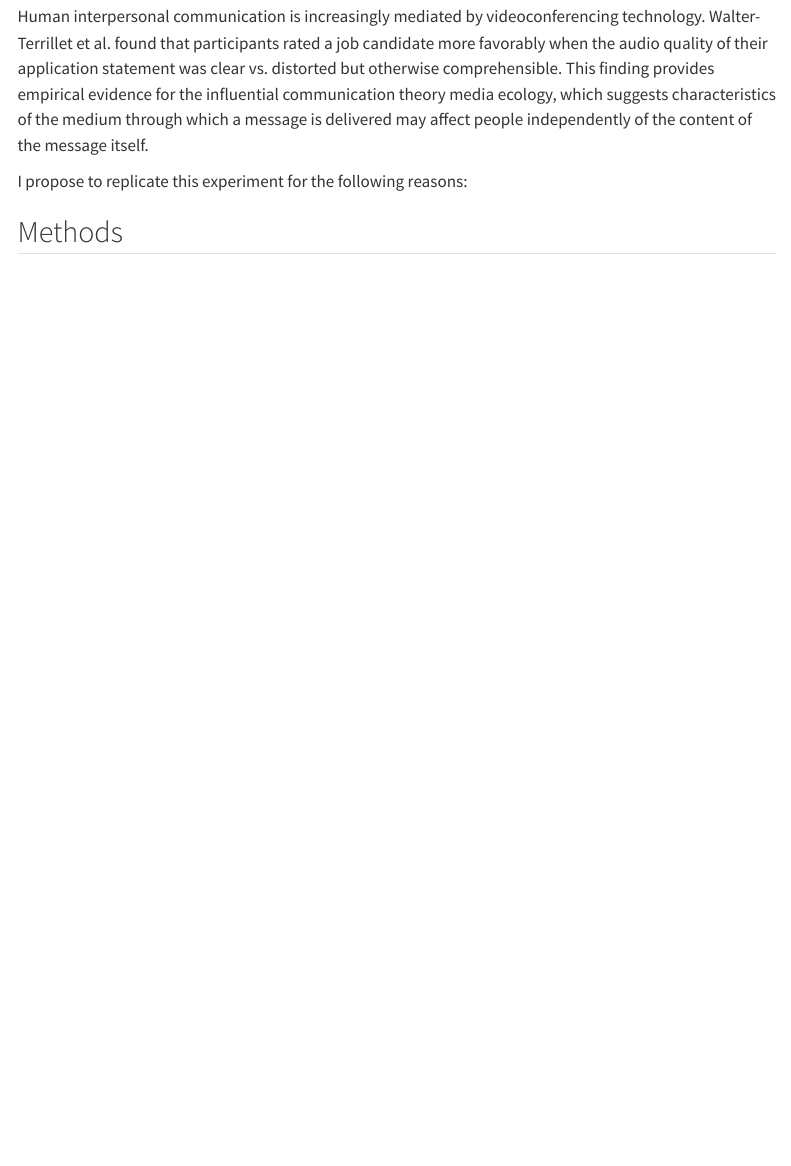
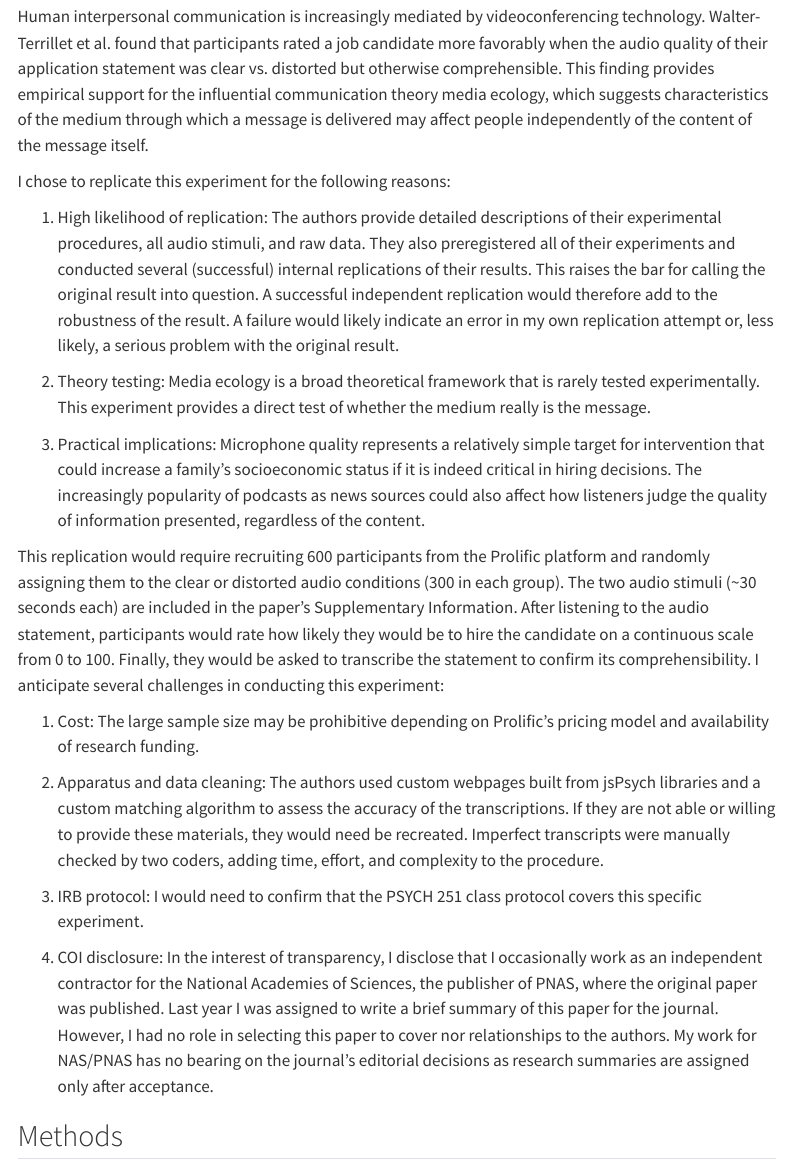
Before and after one commit to psych251/walter-terrill2025, a Quarto document (writeup/replication_report.qmd): the page in a window 1100 px wide, from 370 px down. Rendered offline with R 4.5, knitr and Pandoc in place of Quarto, with nearby package versions; menus at the side of the page are left out.

Commit message:
update introduction

```diff
--- a/writeup/replication_report.qmd
+++ b/writeup/replication_report.qmd
@@ -12,9 +12,25 @@ format:
 
 ## Introduction
 
-Human interpersonal communication is increasingly mediated by videoconferencing technology. Walter-Terrillet et al. found that participants rated a job candidate more favorably when the audio quality of their application statement was clear vs. distorted but otherwise comprehensible. This finding provides empirical evidence for the influential communication theory media ecology, which suggests characteristics of the medium through which a message is delivered may affect people independently of the content of the message itself.
+Human interpersonal communication is increasingly mediated by videoconferencing technology. Walter-Terrillet et al. found that participants rated a job candidate more favorably when the audio quality of their application statement was clear vs. distorted but otherwise comprehensible. This finding provides empirical support for the influential communication theory media ecology, which suggests characteristics of the medium through which a message is delivered may affect people independently of the content of the message itself.
 
-I propose to replicate this experiment for the following reasons:
+I chose to replicate this experiment for the following reasons:
+
+1)  High likelihood of replication: The authors provide detailed descriptions of their experimental procedures, all audio stimuli, and raw data. They also preregistered all of their experiments and conducted several (successful) internal replications of their results. This raises the bar for calling the original result into question. A successful independent replication would therefore add to the robustness of the result. A failure would likely indicate an error in my own replication attempt or, less likely, a serious problem with the original result.
+
+2)  Theory testing: Media ecology is a broad theoretical framework that is rarely tested experimentally. This experiment provides a direct test of whether the medium really is the message.
+
+3)  Practical implications: Microphone quality represents a relatively simple target for intervention that could increase a family's socioeconomic status if it is indeed critical in hiring decisions. The increasingly popularity of podcasts as news sources could also affect how listeners judge the quality of information presented, regardless of the content.
+
+This replication would require recruiting 600 participants from the Prolific platform and randomly assigning them to the clear or distorted audio conditions (300 in each group). The two audio stimuli (~30 seconds each) are included in the paper's Supplementary Information. After listening to the audio statement, participants would rate how likely they would be to hire the candidate on a continuous scale from 0 to 100. Finally, they would be asked to transcribe the statement to confirm its comprehensibility. I anticipate several challenges in conducting this experiment:
+
+1) Cost: The large sample size may be prohibitive depending on Prolific's pricing model and availability of research funding.
+
+2) Apparatus and data cleaning: The authors used custom webpages built from jsPsych libraries and a custom matching algorithm to assess the accuracy of the transcriptions. If they are not able or willing to provide these materials, they would need be recreated. Imperfect transcripts were manually checked by two coders, adding time, effort, and complexity to the procedure.
+
+3) IRB protocol: I would need to confirm that the PSYCH 251 class protocol covers this specific experiment.
+
+4) COI disclosure: In the interest of transparency, I disclose that I occasionally work as an independent contractor for the National Academies of Sciences, the publisher of PNAS, where the original paper was published. Last year I was assigned to write a brief summary of this paper for the journal. However, I had no role in selecting this paper to cover nor relationships to the authors. My work for NAS/PNAS has no bearing on the journal's editorial decisions as research summaries are assigned only after acceptance.
 
 ## Methods
 
```
